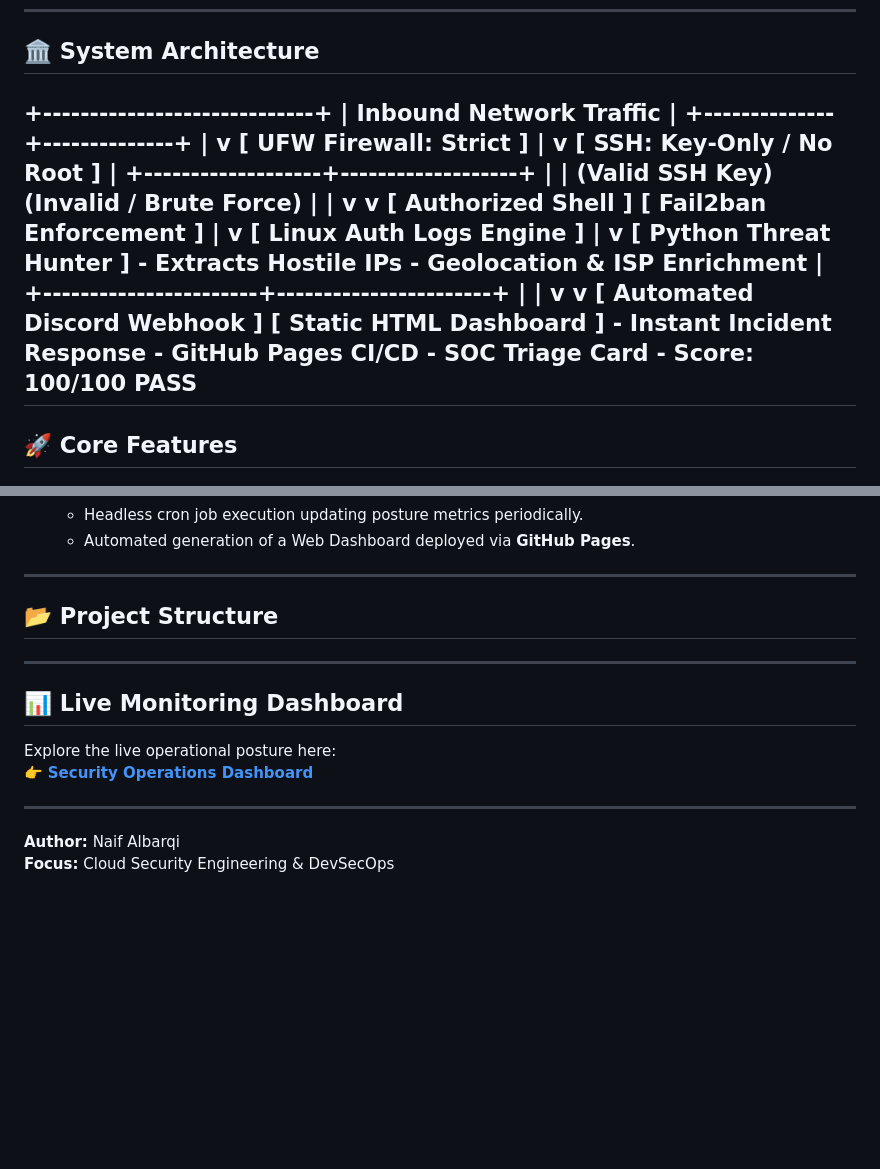
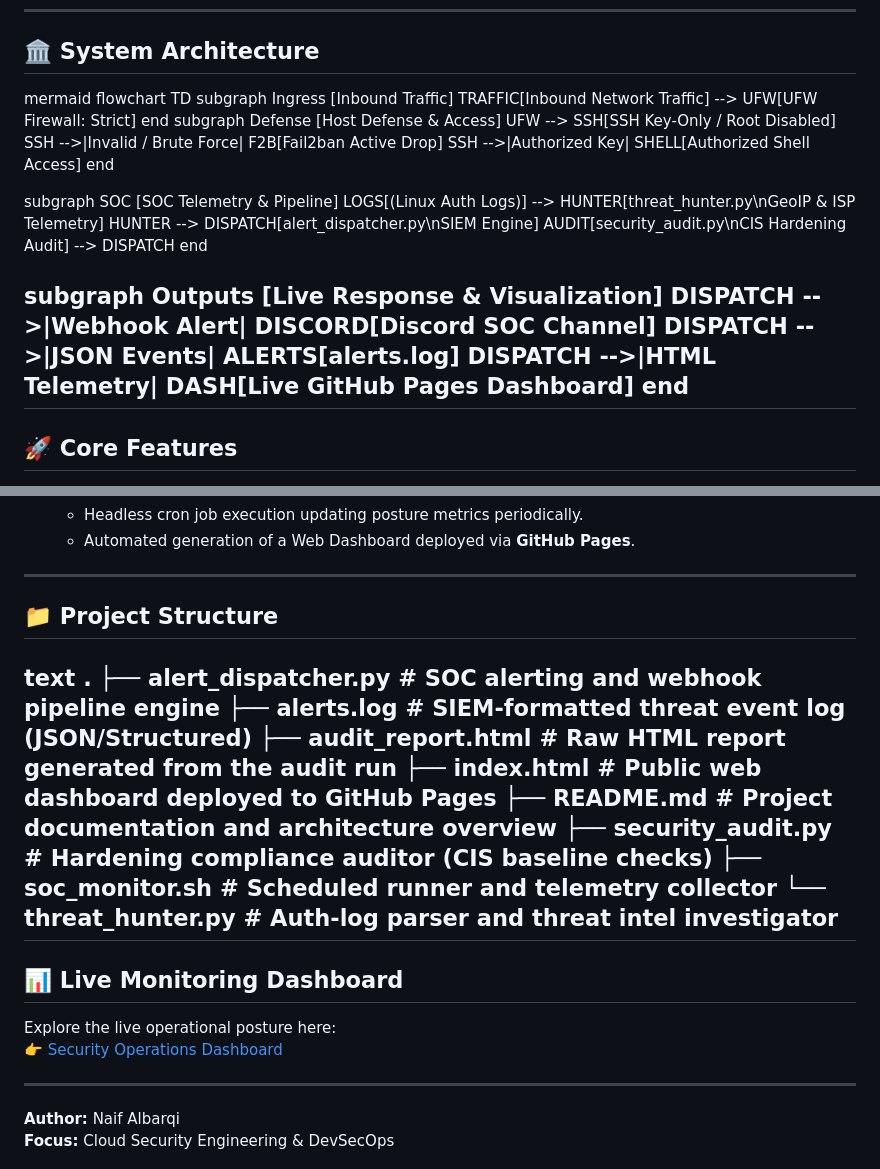
Before and after one commit to naif137/cloud-security-lab, a Markdown page: README.md, 2 parts joined by grey strips. GitHub-like rendering; blank space fills up the shorter version.

Commit message:
fix: format architecture and project structure

```diff
--- a/README.md
+++ b/README.md
@@ -10,37 +10,28 @@ An enterprise-grade, lightweight Cloud SOC and Host Hardening pipeline for produ
 ---
 
 ## 🏛️ System Architecture
-+-----------------------------+
-                  |   Inbound Network Traffic   |
-                  +--------------+--------------+
-                                 |
-                                 v
-                    [ UFW Firewall: Strict ]
-                                 |
-                                 v
-                   [ SSH: Key-Only / No Root ]
-                                 |
-             +-------------------+-------------------+
-             |                                       |
-    (Valid SSH Key)                       (Invalid / Brute Force)
-             |                                       |
-             v                                       v
-    [ Authorized Shell ]                   [ Fail2ban Enforcement ]
-                                                     |
-                                                     v
-                                          [ Linux Auth Logs Engine ]
-                                                     |
-                                                     v
-                                         [ Python Threat Hunter ]
-                                         - Extracts Hostile IPs
-                                         - Geolocation & ISP Enrichment
-                                                     |
-                             +-----------------------+-----------------------+
-                             |                                               |
-                             v                                               v
-                 [ Automated Discord Webhook ]                  [ Static HTML Dashboard ]
-                 - Instant Incident Response                    - GitHub Pages CI/CD
-                 - SOC Triage Card                              - Score: 100/100 PASS
+mermaid
+flowchart TD
+subgraph Ingress [Inbound Traffic]
+TRAFFIC[Inbound Network Traffic] --> UFW[UFW Firewall: Strict]
+end
+subgraph Defense [Host Defense & Access]
+    UFW --> SSH[SSH Key-Only / Root Disabled]
+    SSH -->|Invalid / Brute Force| F2B[Fail2ban Active Drop]
+    SSH -->|Authorized Key| SHELL[Authorized Shell Access]
+end
+
+subgraph SOC [SOC Telemetry & Pipeline]
+    LOGS[(Linux Auth Logs)] --> HUNTER[threat_hunter.py\nGeoIP & ISP Telemetry]
+    HUNTER --> DISPATCH[alert_dispatcher.py\nSIEM Engine]
+    AUDIT[security_audit.py\nCIS Hardening Audit] --> DISPATCH
+end
+
+subgraph Outputs [Live Response & Visualization]
+    DISPATCH -->|Webhook Alert| DISCORD[Discord SOC Channel]
+    DISPATCH -->|JSON Events| ALERTS[alerts.log]
+    DISPATCH -->|HTML Telemetry| DASH[Live GitHub Pages Dashboard]
+end
 ---
 
 ## 🚀 Core Features
@@ -64,12 +55,23 @@ An enterprise-grade, lightweight Cloud SOC and Host Hardening pipeline for produ
 
 ---
 
-## 📂 Project Structure
+## 📁 Project Structure
+text
+.
+├── alert_dispatcher.py   # SOC alerting and webhook pipeline engine
+├── alerts.log            # SIEM-formatted threat event log (JSON/Structured)
+├── audit_report.html     # Raw HTML report generated from the audit run
+├── index.html            # Public web dashboard deployed to GitHub Pages
+├── README.md             # Project documentation and architecture overview
+├── security_audit.py     # Hardening compliance auditor (CIS baseline checks)
+├── soc_monitor.sh        # Scheduled runner and telemetry collector
+└── threat_hunter.py      # Auth-log parser and threat intel investigator
 ---
 
 ## 📊 Live Monitoring Dashboard
+
 Explore the live operational posture here:
-👉 **[Security Operations Dashboard](https://naif137.github.io/cloud-security-lab/)**
+👉 [Security Operations Dashboard](https://naif137.github.io/cloud-security-lab/)
 
 ---
 
```
